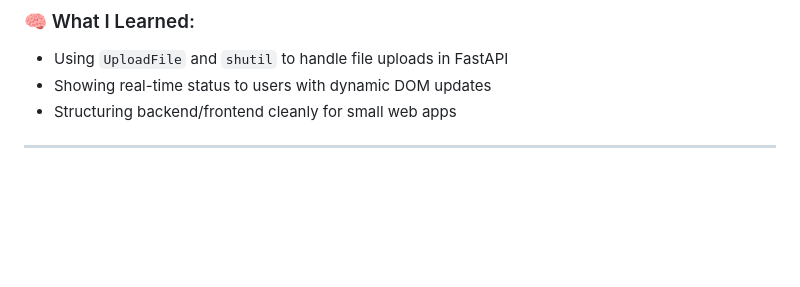
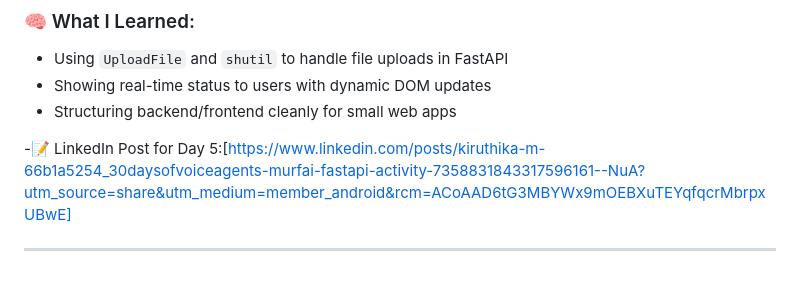
Before and after one commit to Vaishnavi6825/orca-assistant, a Markdown page: README.md, the part around the change. GitHub-like rendering; blank space fills up the shorter version.

```diff
--- a/README.md
+++ b/README.md
@@ -158,4 +158,7 @@ Once you stop recording your voice, it now:
 - Using `UploadFile` and `shutil` to handle file uploads in FastAPI
 - Showing real-time status to users with dynamic DOM updates
 - Structuring backend/frontend cleanly for small web apps
+
+-📝 LinkedIn Post for Day 5:[https://www.linkedin.com/posts/kiruthika-m-66b1a5254_30daysofvoiceagents-murfai-fastapi-activity-7358831843317596161--NuA?utm_source=share&utm_medium=member_android&rcm=ACoAAD6tG3MBYWx9mOEBXuTEYqfqcrMbrpxUBwE]
+
 ---
```
